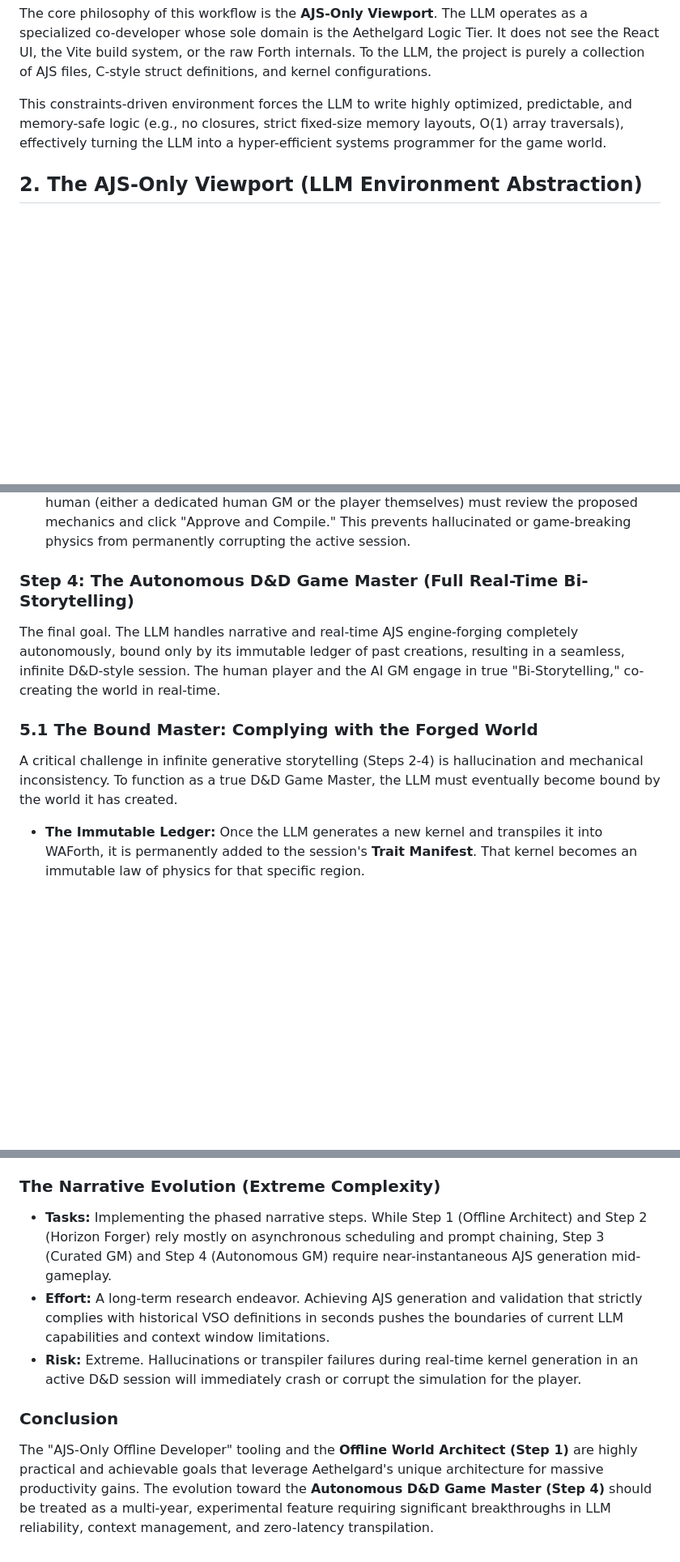
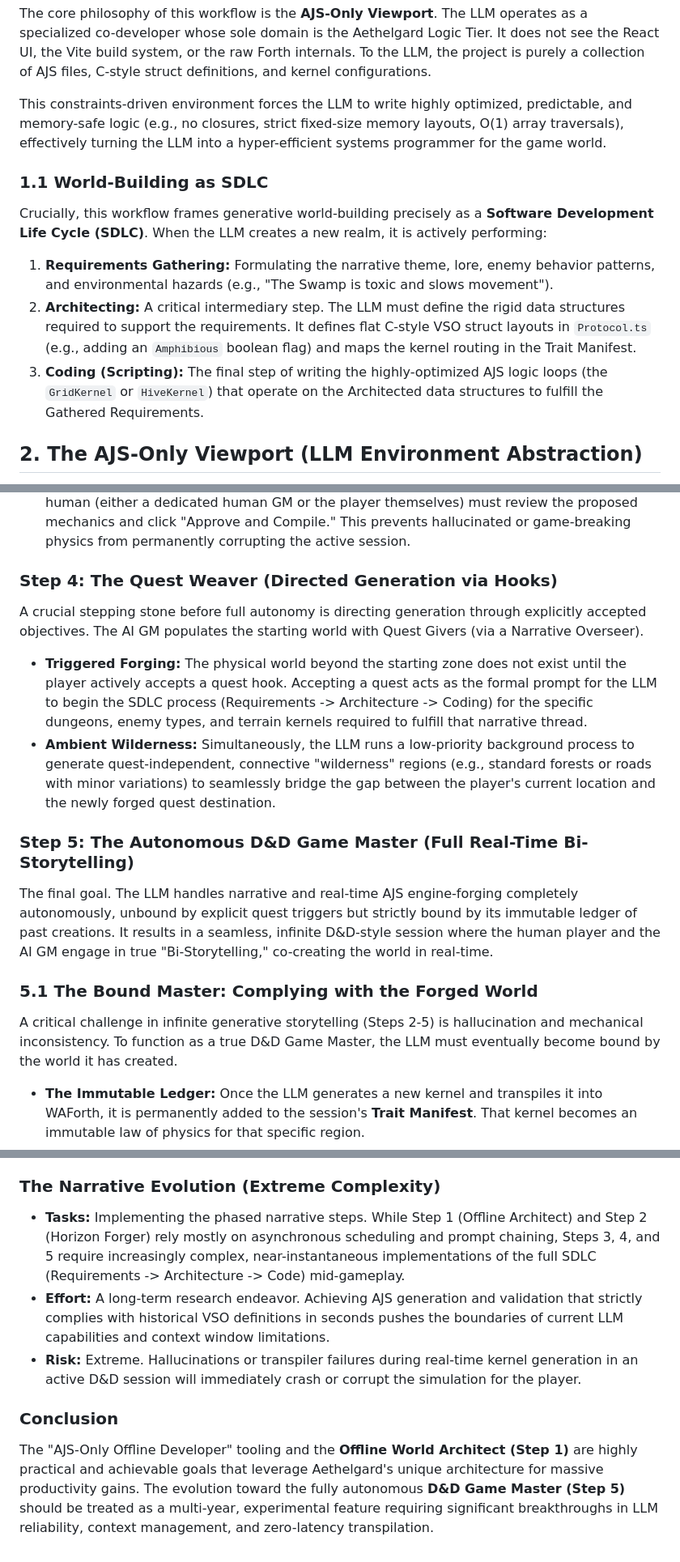
Before and after one commit to k0inwork/dungeon, a Markdown page: design/LLM_ASSISTED_DEVELOPMENT_WORKFLOW.md, 3 parts joined by grey strips. Shown at 81% size. GitHub-like rendering; blank space fills up the shorter version.

Commit message:
doc(design): add SDLC analogy and Quest Weaver step to workflow
Updates `design/LLM_ASSISTED_DEVELOPMENT_WORKFLOW.md` to introduce two
new concepts. First, it explicitly models the LLM generative workflow
after the Software Development Life Cycle (SDLC): Requirements Gathering,
Architecting (defining VSO structs), and Coding (writing AJS).
Second, it adds "Step 4: The Quest Weaver", an intermediate real-time
generation step where the GM populates the starting world with quest
givers. Activating a quest hook explicitly triggers the generation
of specific narrative threads and kernels, while ambient wilderness
generates in the background, serving as a bridge to full unstructured autonomy.

Co-authored-by: k0inwork <5244356+k0inwork@users.noreply.github.com>

```diff
--- a/design/LLM_ASSISTED_DEVELOPMENT_WORKFLOW.md
+++ b/design/LLM_ASSISTED_DEVELOPMENT_WORKFLOW.md
@@ -7,6 +7,12 @@ Aethelgard’s architecture is uniquely suited for AI-assisted development becau
 The core philosophy of this workflow is the **AJS-Only Viewport**. The LLM operates as a specialized co-developer whose sole domain is the Aethelgard Logic Tier. It does not see the React UI, the Vite build system, or the raw Forth internals. To the LLM, the project is purely a collection of AJS files, C-style struct definitions, and kernel configurations.
 
 This constraints-driven environment forces the LLM to write highly optimized, predictable, and memory-safe logic (e.g., no closures, strict fixed-size memory layouts, O(1) array traversals), effectively turning the LLM into a hyper-efficient systems programmer for the game world.
+
+### 1.1 World-Building as SDLC
+Crucially, this workflow frames generative world-building precisely as a **Software Development Life Cycle (SDLC)**. When the LLM creates a new realm, it is actively performing:
+1.  **Requirements Gathering:** Formulating the narrative theme, lore, enemy behavior patterns, and environmental hazards (e.g., "The Swamp is toxic and slows movement").
+2.  **Architecting:** A critical intermediary step. The LLM must define the rigid data structures required to support the requirements. It defines flat C-style VSO struct layouts in `Protocol.ts` (e.g., adding an `Amphibious` boolean flag) and maps the kernel routing in the Trait Manifest.
+3.  **Coding (Scripting):** The final step of writing the highly-optimized AJS logic loops (the `GridKernel` or `HiveKernel`) that operate on the Architected data structures to fulfill the Gathered Requirements.
 
 ## 2. The AJS-Only Viewport (LLM Environment Abstraction)
 
@@ -83,11 +89,16 @@ The third step introduces real-time generation during active gameplay, but with
 *   **Entering the Unknown:** The player steps through a dimensional rift. The LLM GM proposes a "Crystalline Void," instantly writing a new `CrystallineVoidGridKernel.ts` where movement reflects light and causes area-of-effect damage.
 *   **The "Approve & Compile" Gate:** Before this new AJS logic is pushed to the engine, a human (either a dedicated human GM or the player themselves) must review the proposed mechanics and click "Approve and Compile." This prevents hallucinated or game-breaking physics from permanently corrupting the active session.
 
-### Step 4: The Autonomous D&D Game Master (Full Real-Time Bi-Storytelling)
-The final goal. The LLM handles narrative and real-time AJS engine-forging completely autonomously, bound only by its immutable ledger of past creations, resulting in a seamless, infinite D&D-style session. The human player and the AI GM engage in true "Bi-Storytelling," co-creating the world in real-time.
+### Step 4: The Quest Weaver (Directed Generation via Hooks)
+A crucial stepping stone before full autonomy is directing generation through explicitly accepted objectives. The AI GM populates the starting world with Quest Givers (via a Narrative Overseer).
+*   **Triggered Forging:** The physical world beyond the starting zone does not exist until the player actively accepts a quest hook. Accepting a quest acts as the formal prompt for the LLM to begin the SDLC process (Requirements -> Architecture -> Coding) for the specific dungeons, enemy types, and terrain kernels required to fulfill that narrative thread.
+*   **Ambient Wilderness:** Simultaneously, the LLM runs a low-priority background process to generate quest-independent, connective "wilderness" regions (e.g., standard forests or roads with minor variations) to seamlessly bridge the gap between the player's current location and the newly forged quest destination.
+
+### Step 5: The Autonomous D&D Game Master (Full Real-Time Bi-Storytelling)
+The final goal. The LLM handles narrative and real-time AJS engine-forging completely autonomously, unbound by explicit quest triggers but strictly bound by its immutable ledger of past creations. It results in a seamless, infinite D&D-style session where the human player and the AI GM engage in true "Bi-Storytelling," co-creating the world in real-time.
 
 ### 5.1 The Bound Master: Complying with the Forged World
-A critical challenge in infinite generative storytelling (Steps 2-4) is hallucination and mechanical inconsistency. To function as a true D&D Game Master, the LLM must eventually become bound by the world it has created.
+A critical challenge in infinite generative storytelling (Steps 2-5) is hallucination and mechanical inconsistency. To function as a true D&D Game Master, the LLM must eventually become bound by the world it has created.
 
 *   **The Immutable Ledger:** Once the LLM generates a new kernel and transpiles it into WAForth, it is permanently added to the session's **Trait Manifest**. That kernel becomes an immutable law of physics for that specific region.
 *   **Contextual Guardrails:** The LLM cannot simply "forget" or randomly rewrite how the Crystalline Void works when the player returns to it hours later. The engine must maintain a strictly formatted ledger of all previously generated AJS kernels, VSO structs, and Trait mappings. This ledger is passed as context to the LLM during every prompt.
@@ -122,9 +133,9 @@ Implementing this LLM-Assisted Development Workflow involves significant archite
 *   **Risk:** High. Memory fragmentation and synchronization race conditions between the host and multiple dynamic guests are likely.
 
 ### The Narrative Evolution (Extreme Complexity)
-*   **Tasks:** Implementing the phased narrative steps. While Step 1 (Offline Architect) and Step 2 (Horizon Forger) rely mostly on asynchronous scheduling and prompt chaining, Step 3 (Curated GM) and Step 4 (Autonomous GM) require near-instantaneous AJS generation mid-gameplay.
+*   **Tasks:** Implementing the phased narrative steps. While Step 1 (Offline Architect) and Step 2 (Horizon Forger) rely mostly on asynchronous scheduling and prompt chaining, Steps 3, 4, and 5 require increasingly complex, near-instantaneous implementations of the full SDLC (Requirements -> Architecture -> Code) mid-gameplay.
 *   **Effort:** A long-term research endeavor. Achieving AJS generation and validation that strictly complies with historical VSO definitions in seconds pushes the boundaries of current LLM capabilities and context window limitations.
 *   **Risk:** Extreme. Hallucinations or transpiler failures during real-time kernel generation in an active D&D session will immediately crash or corrupt the simulation for the player.
 
 ### Conclusion
-The "AJS-Only Offline Developer" tooling and the **Offline World Architect (Step 1)** are highly practical and achievable goals that leverage Aethelgard's unique architecture for massive productivity gains. The evolution toward the **Autonomous D&D Game Master (Step 4)** should be treated as a multi-year, experimental feature requiring significant breakthroughs in LLM reliability, context management, and zero-latency transpilation.
+The "AJS-Only Offline Developer" tooling and the **Offline World Architect (Step 1)** are highly practical and achievable goals that leverage Aethelgard's unique architecture for massive productivity gains. The evolution toward the fully autonomous **D&D Game Master (Step 5)** should be treated as a multi-year, experimental feature requiring significant breakthroughs in LLM reliability, context management, and zero-latency transpilation.
```
